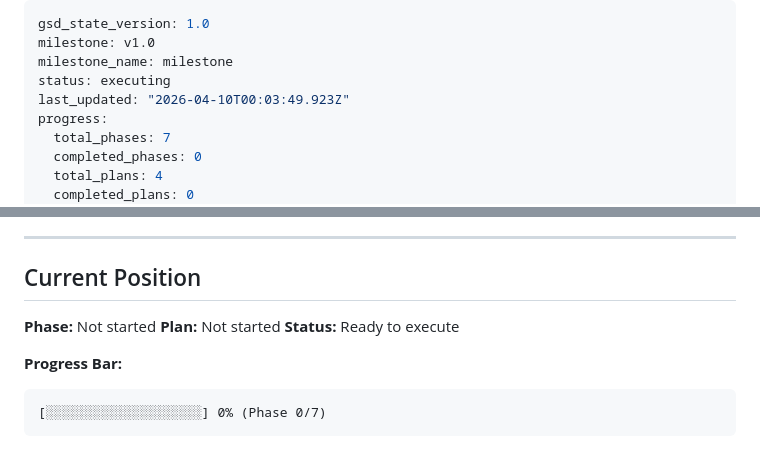
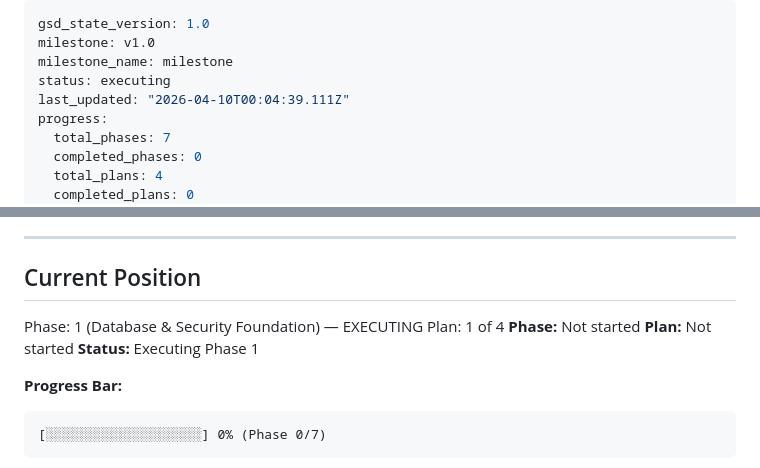
Before and after one commit to silviomvieira-hub/NETO2026, a Markdown page: .planning/STATE.md, 2 parts joined by grey strips. Drawn GitHub-style.

Commit message:
docs(state): begin phase 1 execution

```diff
--- a/.planning/STATE.md
+++ b/.planning/STATE.md
@@ -3,7 +3,7 @@ gsd_state_version: 1.0
 milestone: v1.0
 milestone_name: milestone
 status: executing
-last_updated: "2026-04-10T00:03:49.923Z"
+last_updated: "2026-04-10T00:04:39.111Z"
 progress:
   total_phases: 7
   completed_phases: 0
@@ -31,9 +31,11 @@ progress:
 
 ## Current Position
 
+Phase: 1 (Database & Security Foundation) — EXECUTING
+Plan: 1 of 4
 **Phase:** Not started
 **Plan:** Not started
-**Status:** Ready to execute
+**Status:** Executing Phase 1
 
 **Progress Bar:**
 
```
